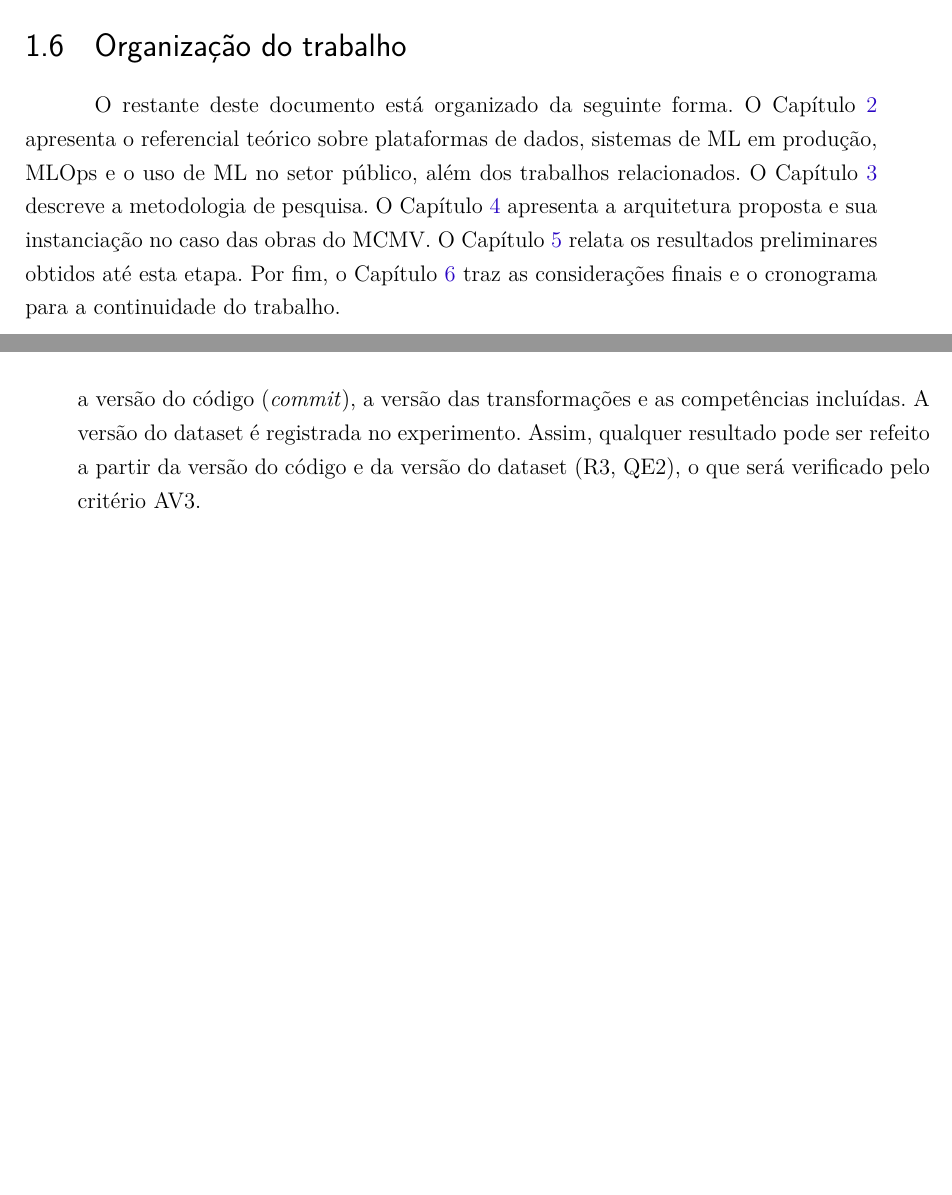
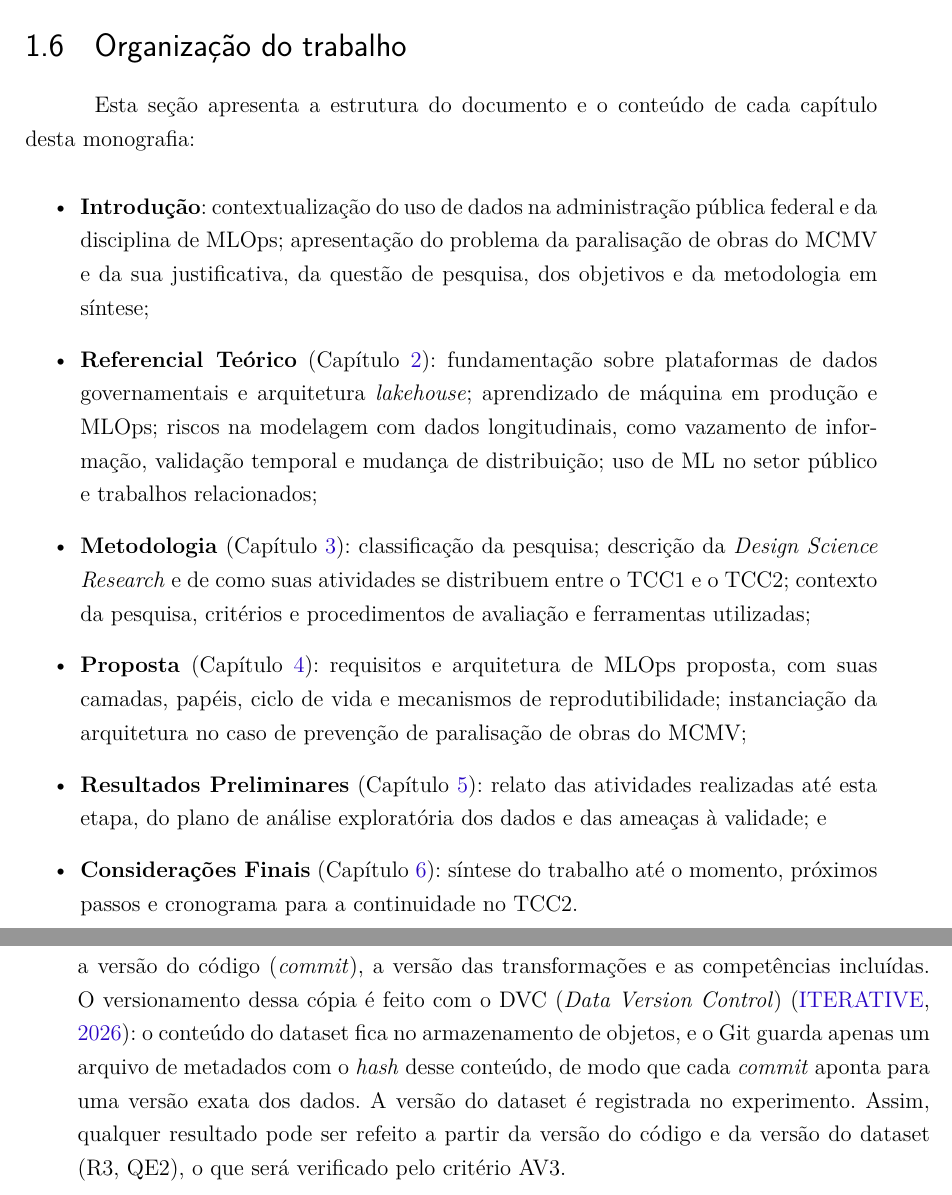
Before and after one commit to bottinolucas/tcc, a LaTeX thesis (tcc.tex, which reads editaveis/introducao.tex, editaveis/proposta.tex): two parts of pages 22 and 39 of 52, joined at a grey line, cut so that both start at the same text, the shorter picture padded with empty space. Compiled offline with pdfLaTeX.

Commit message:
Update on Overleaf.

```diff
--- a/editaveis/introducao.tex
+++ b/editaveis/introducao.tex
@@ -121,13 +121,32 @@ etapas.
 
 \section{Organização do trabalho}
 
-O restante deste documento está organizado da seguinte forma. O
-Capítulo~\ref{cap:referencial} apresenta o referencial teórico sobre
-plataformas de dados, sistemas de ML em produção, MLOps e o uso de ML no
-setor público, além dos trabalhos relacionados. O
-Capítulo~\ref{cap:metodologia} descreve a metodologia de pesquisa. O
-Capítulo~\ref{cap:proposta} apresenta a arquitetura proposta e sua
-instanciação no caso das obras do MCMV. O Capítulo~\ref{cap:resultados}
-relata os resultados preliminares obtidos até esta etapa. Por fim, o
-Capítulo~\ref{cap:consideracoes} traz as considerações finais e o cronograma
-para a continuidade do trabalho.
+Esta seção apresenta a estrutura do documento e o conteúdo de cada capítulo
+desta monografia:
+
+\begin{itemize}
+	\item \textbf{Introdução}: contextualização do uso de dados na administração
+	pública federal e da disciplina de MLOps; apresentação do problema da
+	paralisação de obras do MCMV e da sua justificativa, da questão de pesquisa,
+	dos objetivos e da metodologia em síntese;
+	\item \textbf{Referencial Teórico} (Capítulo~\ref{cap:referencial}):
+	fundamentação sobre plataformas de dados governamentais e arquitetura
+	\textit{lakehouse}; aprendizado de máquina em produção e MLOps; riscos na
+	modelagem com dados longitudinais, como vazamento de informação, validação
+	temporal e mudança de distribuição; uso de ML no setor público e trabalhos
+	relacionados;
+	\item \textbf{Metodologia} (Capítulo~\ref{cap:metodologia}): classificação da
+	pesquisa; descrição da \textit{Design Science Research} e de como suas
+	atividades se distribuem entre o TCC1 e o TCC2; contexto da pesquisa,
+	critérios e procedimentos de avaliação e ferramentas utilizadas;
+	\item \textbf{Proposta} (Capítulo~\ref{cap:proposta}): requisitos e
+	arquitetura de MLOps proposta, com suas camadas, papéis, ciclo de vida e
+	mecanismos de reprodutibilidade; instanciação da arquitetura no caso de
+	prevenção de paralisação de obras do MCMV;
+	\item \textbf{Resultados Preliminares} (Capítulo~\ref{cap:resultados}): relato
+	das atividades realizadas até esta etapa, do plano de análise exploratória
+	dos dados e das ameaças à validade; e
+	\item \textbf{Considerações Finais} (Capítulo~\ref{cap:consideracoes}): síntese
+	do trabalho até o momento, próximos passos e cronograma para a continuidade
+	no TCC2.
+\end{itemize}
--- a/editaveis/proposta.tex
+++ b/editaveis/proposta.tex
@@ -284,7 +285,11 @@ regra 2 da plataforma.
 O treino nunca lê uma base extraída manualmente. Ele lê a camada ouro e
 congela uma cópia versionada no armazenamento de objetos, acompanhada de um
 manifesto com a versão do código (\textit{commit}), a versão das
-transformações e as competências incluídas. A versão do dataset é registrada
+transformações e as competências incluídas. O versionamento dessa cópia é
+feito com o DVC (\textit{Data Version Control}) \cite{dvc}: o conteúdo do
+dataset fica no armazenamento de objetos, e o Git guarda apenas um arquivo de
+metadados com o \textit{hash} desse conteúdo, de modo que cada \textit{commit}
+aponta para uma versão exata dos dados. A versão do dataset é registrada
 no experimento. Assim, qualquer resultado pode ser refeito a partir da versão
 do código e da versão do dataset (R3, QE2), o que será verificado pelo
 critério AV3.
```
Also changed, not shown: bibliografia.bib (+8 -0 lines), editaveis/metodologia.tex (+1 -1 lines), editaveis/introducao.tex (2 more changed lines), editaveis/proposta.tex (4 more changed lines).
